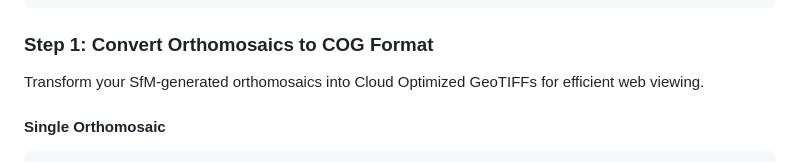
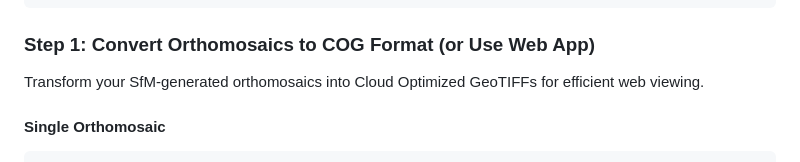
Before and after one commit to MichaelAkridge-NOAA/sfm-orthomosaic-tile-viewer, a Markdown page: README.md, the part around one of its changes. Rendered like a GitHub page.

````diff
--- a/README.md
+++ b/README.md
@@ -124,7 +124,7 @@ uvicorn main:app --reload
 │  (Web Viewer)   │
 └─────────────────┘
 ```
-### Step 1: Convert Orthomosaics to COG Format
+### Step 1: Convert Orthomosaics to COG Format (or Use Web App)
 
 Transform your SfM-generated orthomosaics into Cloud Optimized GeoTIFFs for efficient web viewing.
 
````
Also changed, not shown: other parts of README.md (+8 -8 lines).
